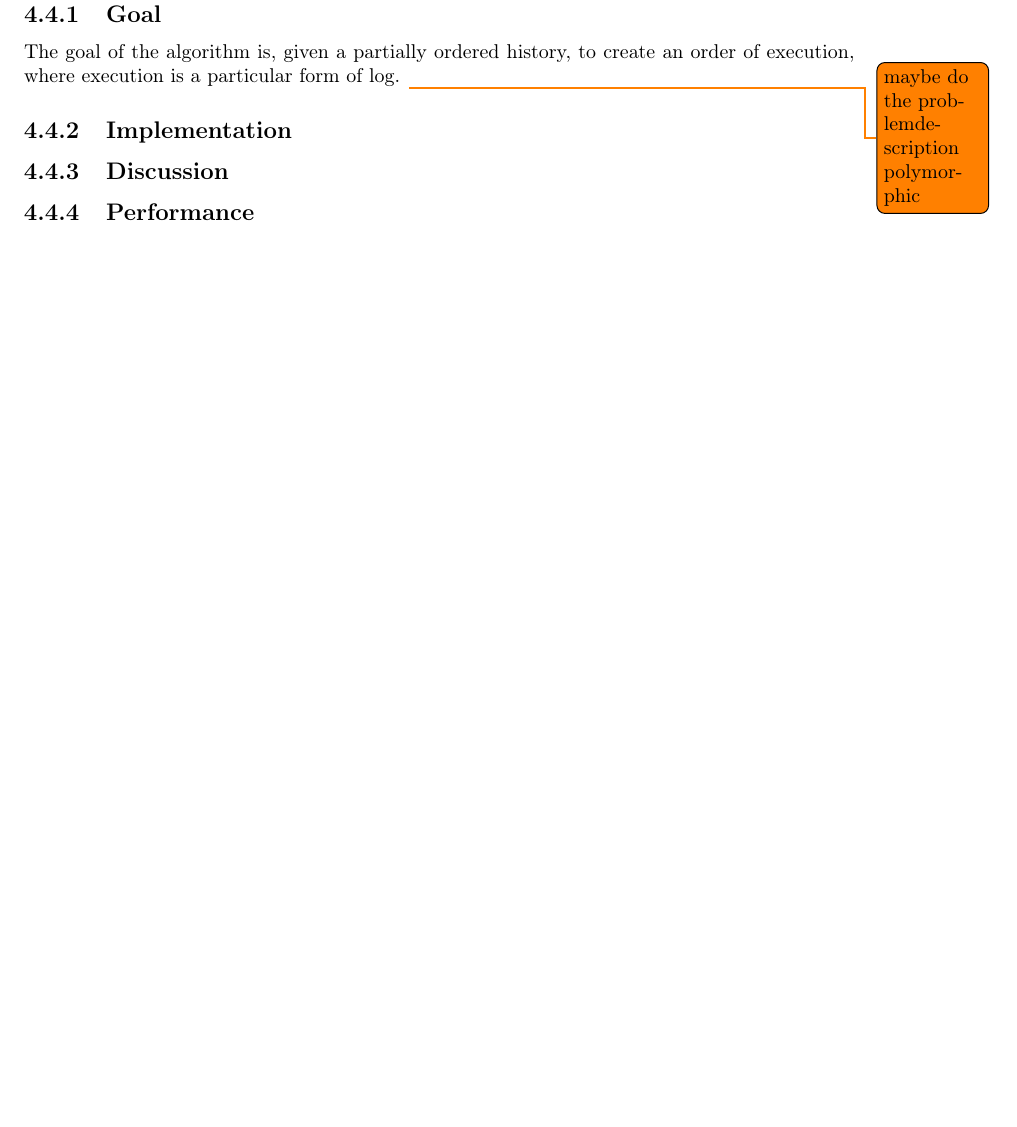
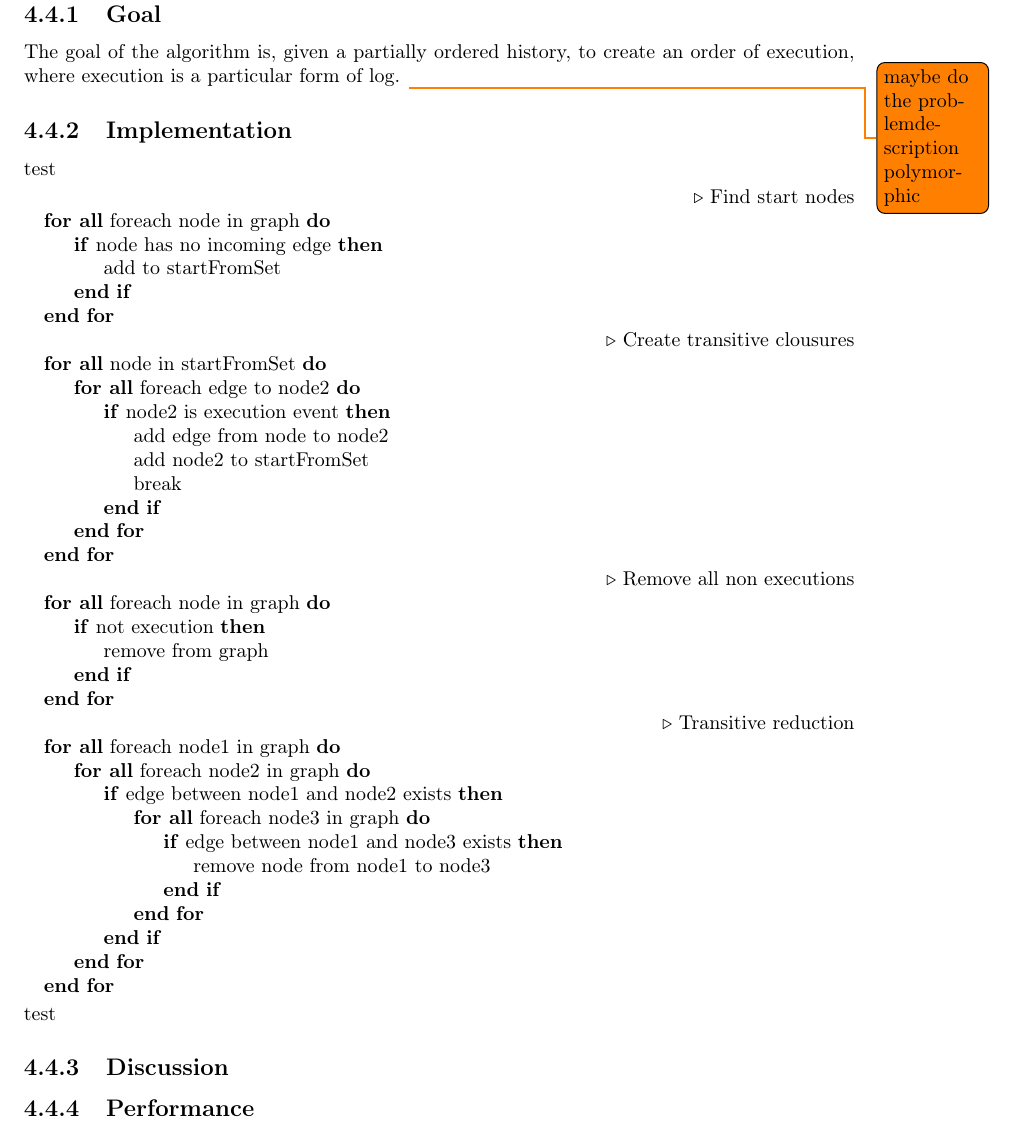
Before and after one commit to mikaellindemann/Distributed-Consensus, a LaTeX document (doc/tex/DCR-Consensus.tex, which reads doc/tex/content/simplify.tex): part of page 11 of 12, cut so that both start at the same text, the shorter picture padded with empty space. Compiled offline with pdfLaTeX.

Commit message:
Created soducode for the simplify algorithm

```diff
--- a/doc/tex/content/simplify.tex
+++ b/doc/tex/content/simplify.tex
@@ -5,5 +5,46 @@ The goal of the algorithm is, given a partially ordered history, to create an or
 \todo{maybe do the problemdescription polymorphic}
 
 \subsection{Implementation} % hvordan løses det
+test
+\begin{algorithmic}
+	\State \Comment{Find start nodes}
+	\ForAll{foreach node in graph}
+	    \If{node has no incoming edge}
+		    \State add to startFromSet
+		\EndIf
+	\EndFor
+
+	\State \Comment{Create transitive clousures}
+	\ForAll{node in startFromSet}
+	    \ForAll{foreach edge to node2}
+	        \If {node2 is execution event}
+	            \State add edge from node to node2
+	            \State add node2 to startFromSet
+	            \State break
+	        \EndIf
+	    \EndFor
+	\EndFor
+
+	\State \Comment{Remove all non executions}
+	\ForAll{foreach node in graph}
+	    \If {not execution}
+	        \State remove from graph
+	    \EndIf
+	\EndFor
+
+	\State \Comment{Transitive reduction}
+	\ForAll{foreach node1 in graph}
+	  \ForAll{foreach node2 in graph}
+	    \If{edge between node1 and node2 exists}
+	      \ForAll{foreach node3 in graph}
+	        \If{edge between node1 and node3 exists}
+	          \State remove node from node1 to node3
+	        \EndIf
+	      \EndFor
+	    \EndIf
+	  \EndFor
+	\EndFor
+\end{algorithmic}
+test
 \subsection{Discussion} % bliver problemet løst
 \subsection{Performance} % hvor godt løses det
```
